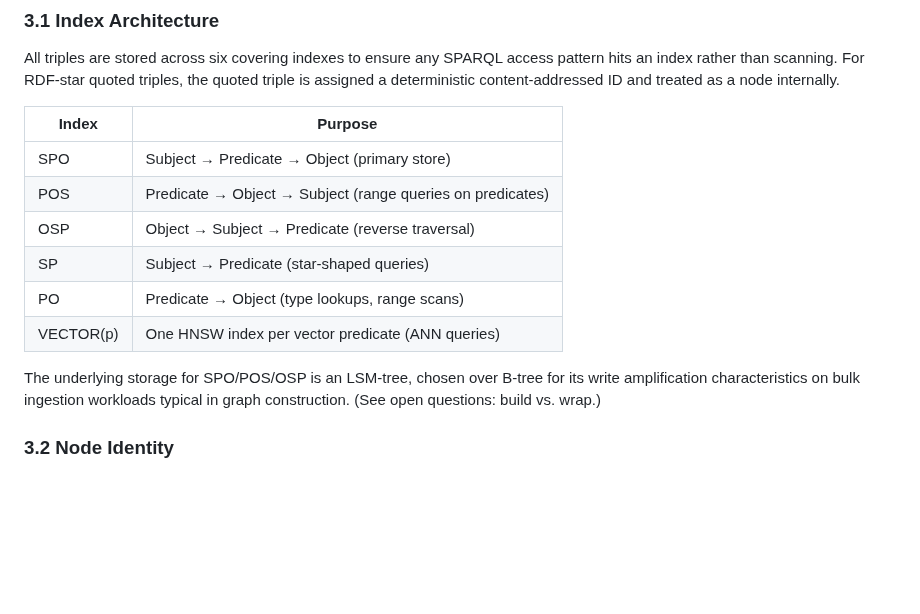
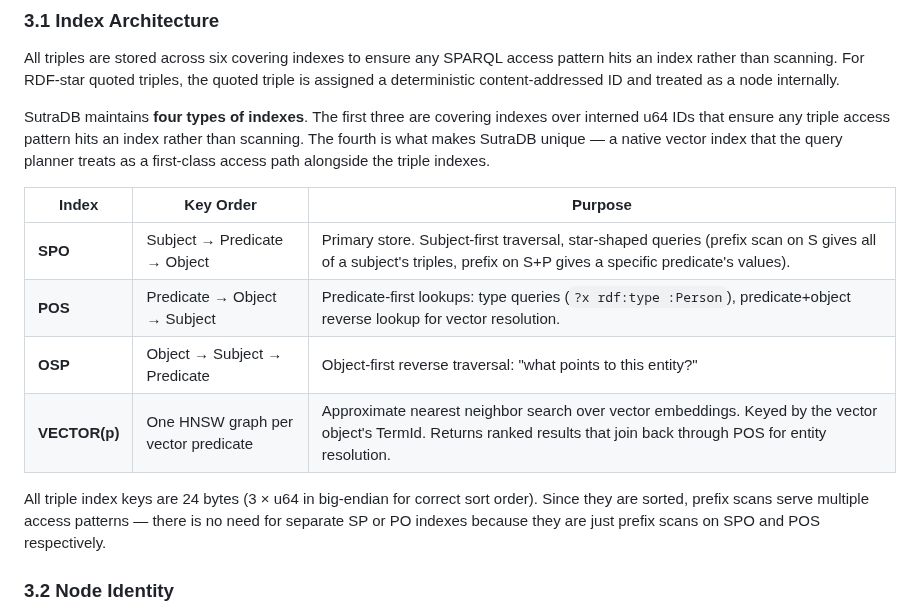
Before and after one commit to EmmaLeonhart/SutraDB, a Markdown page: docs/architecture.md, the part around the change. Rendered like a GitHub page; blank space fills up the shorter version.

```diff
--- a/docs/architecture.md
+++ b/docs/architecture.md
@@ -64,16 +64,16 @@ sutra:declareVectorPredicate :hasEmbedding ;
 
 All triples are stored across six covering indexes to ensure any SPARQL access pattern hits an index rather than scanning. For RDF-star quoted triples, the quoted triple is assigned a deterministic content-addressed ID and treated as a node internally.
 
-| Index | Purpose |
-|---|---|
-| SPO | Subject → Predicate → Object (primary store) |
-| POS | Predicate → Object → Subject (range queries on predicates) |
-| OSP | Object → Subject → Predicate (reverse traversal) |
-| SP | Subject → Predicate (star-shaped queries) |
-| PO | Predicate → Object (type lookups, range scans) |
-| VECTOR(p) | One HNSW index per vector predicate (ANN queries) |
+SutraDB maintains **four types of indexes**. The first three are covering indexes over interned u64 IDs that ensure any triple access pattern hits an index rather than scanning. The fourth is what makes SutraDB unique — a native vector index that the query planner treats as a first-class access path alongside the triple indexes.
 
-The underlying storage for SPO/POS/OSP is an LSM-tree, chosen over B-tree for its write amplification characteristics on bulk ingestion workloads typical in graph construction. (See open questions: build vs. wrap.)
+| Index | Key Order | Purpose |
+|---|---|---|
+| **SPO** | Subject → Predicate → Object | Primary store. Subject-first traversal, star-shaped queries (prefix scan on S gives all of a subject's triples, prefix on S+P gives a specific predicate's values). |
+| **POS** | Predicate → Object → Subject | Predicate-first lookups: type queries (`?x rdf:type :Person`), predicate+object reverse lookup for vector resolution. |
+| **OSP** | Object → Subject → Predicate | Object-first reverse traversal: "what points to this entity?" |
+| **VECTOR(p)** | One HNSW graph per vector predicate | Approximate nearest neighbor search over vector embeddings. Keyed by the vector object's TermId. Returns ranked results that join back through POS for entity resolution. |
+
+All triple index keys are 24 bytes (3 × u64 in big-endian for correct sort order). Since they are sorted, prefix scans serve multiple access patterns — there is no need for separate SP or PO indexes because they are just prefix scans on SPO and POS respectively.
 
 ### 3.2 Node Identity
 
```
Also changed, not shown: CLAUDE.md (+7 -7 lines).
